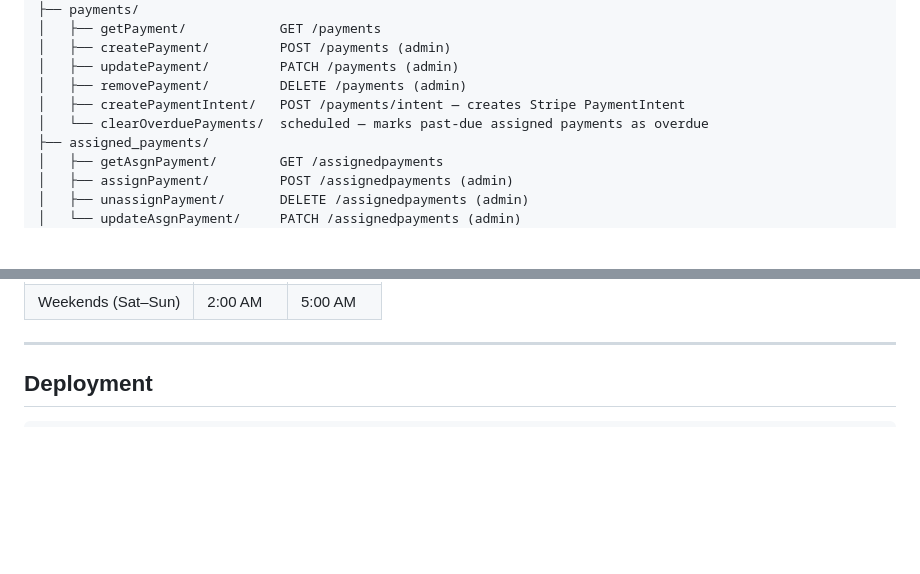
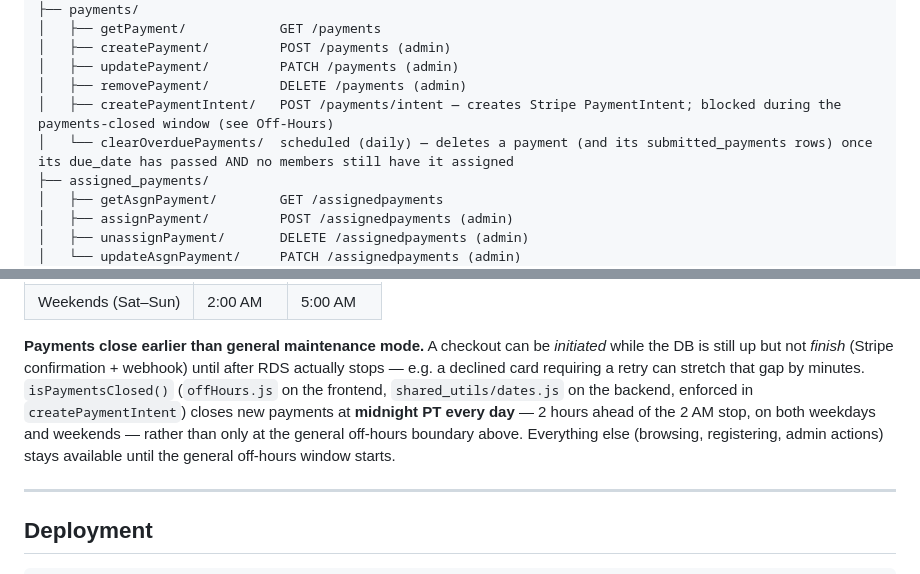
Before and after one commit to San-Diego-Kendo-Bu/sdkb-analytics, a Markdown page: README.md, 2 parts joined by grey strips. GitHub-like rendering; blank space fills up the shorter version.

```diff
--- a/README.md
+++ b/README.md
@@ -108,8 +111,8 @@ infra/lambdas/
 │   ├── createPayment/         POST /payments (admin)
 │   ├── updatePayment/         PATCH /payments (admin)
 │   ├── removePayment/         DELETE /payments (admin)
-│   ├── createPaymentIntent/   POST /payments/intent — creates Stripe PaymentIntent
-│   └── clearOverduePayments/  scheduled — marks past-due assigned payments as overdue
+│   ├── createPaymentIntent/   POST /payments/intent — creates Stripe PaymentIntent; blocked during the payments-closed window (see Off-Hours)
+│   └── clearOverduePayments/  scheduled (daily) — deletes a payment (and its submitted_payments rows) once its due_date has passed AND no members still have it assigned
 ├── assigned_payments/
 │   ├── getAsgnPayment/        GET /assignedpayments
 │   ├── assignPayment/         POST /assignedpayments (admin)
@@ -236,4 +244,6 @@ RDS is stopped during off-hours via EventBridge schedules. The frontend `offHour
 | Weekends (Sat–Sun) | 2:00 AM | 5:00 AM |
+
+**Payments close earlier than general maintenance mode.** A checkout can be *initiated* while the DB is still up but not *finish* (Stripe confirmation + webhook) until after RDS actually stops — e.g. a declined card requiring a retry can stretch that gap by minutes. `isPaymentsClosed()` (`offHours.js` on the frontend, `shared_utils/dates.js` on the backend, enforced in `createPaymentIntent`) closes new payments at **midnight PT every day** — 2 hours ahead of the 2 AM stop, on both weekdays and weekends — rather than only at the general off-hours boundary above. Everything else (browsing, registering, admin actions) stays available until the general off-hours window starts.
 
 ---
 
```
Also changed, not shown: other parts of README.md (+48 -16 lines).
